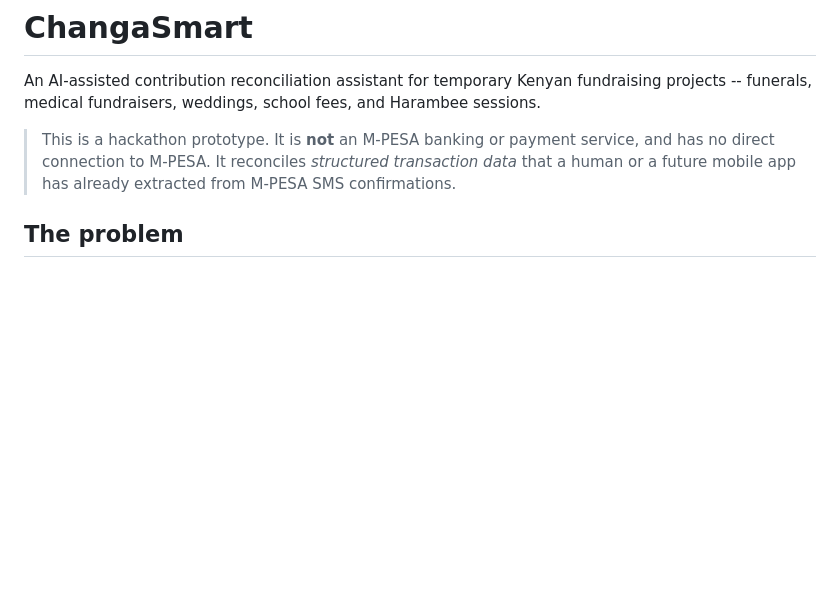
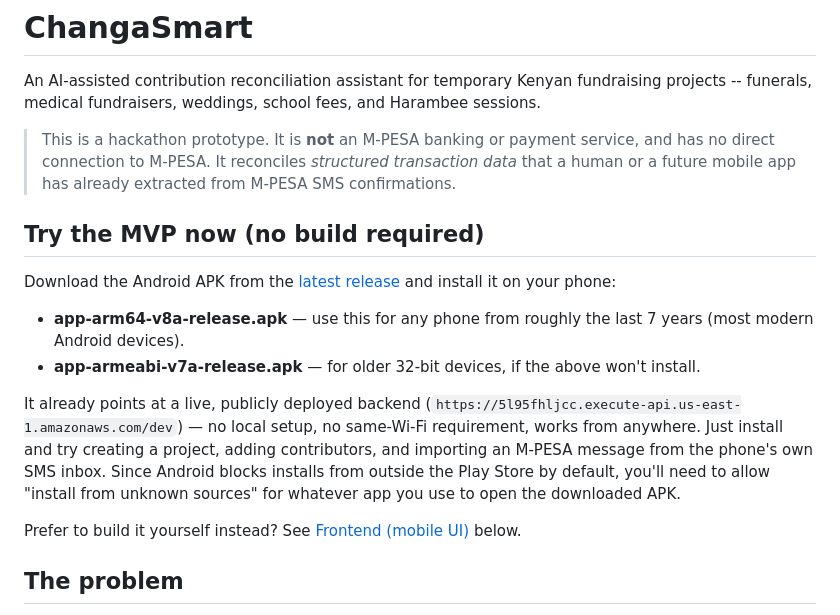
Before and after one commit to Philip38-hub/changaSmart, a Markdown page: README.md, the part around the change. Drawn GitHub-style; blank space fills up the shorter version.

```diff
--- a/README.md
+++ b/README.md
@@ -8,6 +8,27 @@ fees, and Harambee sessions.
 > payment service, and has no direct connection to M-PESA. It reconciles
 > *structured transaction data* that a human or a future mobile app has
 > already extracted from M-PESA SMS confirmations.
+
+## Try the MVP now (no build required)
+
+Download the Android APK from the [latest release](https://github.com/Philip38-hub/changaSmart/releases/latest) and install it on your phone:
+
+* **app-arm64-v8a-release.apk** — use this for any phone from roughly the
+  last 7 years (most modern Android devices).
+* **app-armeabi-v7a-release.apk** — for older 32-bit devices, if the
+  above won't install.
+
+It already points at a live, publicly deployed backend
+(`https://5l95fhljcc.execute-api.us-east-1.amazonaws.com/dev`) — no local
+setup, no same-Wi-Fi requirement, works from anywhere. Just install and
+try creating a project, adding contributors, and importing an M-PESA
+message from the phone's own SMS inbox. Since Android blocks installs
+from outside the Play Store by default, you'll need to allow "install
+from unknown sources" for whatever app you use to open the downloaded
+APK.
+
+Prefer to build it yourself instead? See [Frontend (mobile UI)](#frontend-mobile-ui)
+below.
 
 ## The problem
 
```
Also changed, not shown: frontend/README.md (+56 -13 lines).
